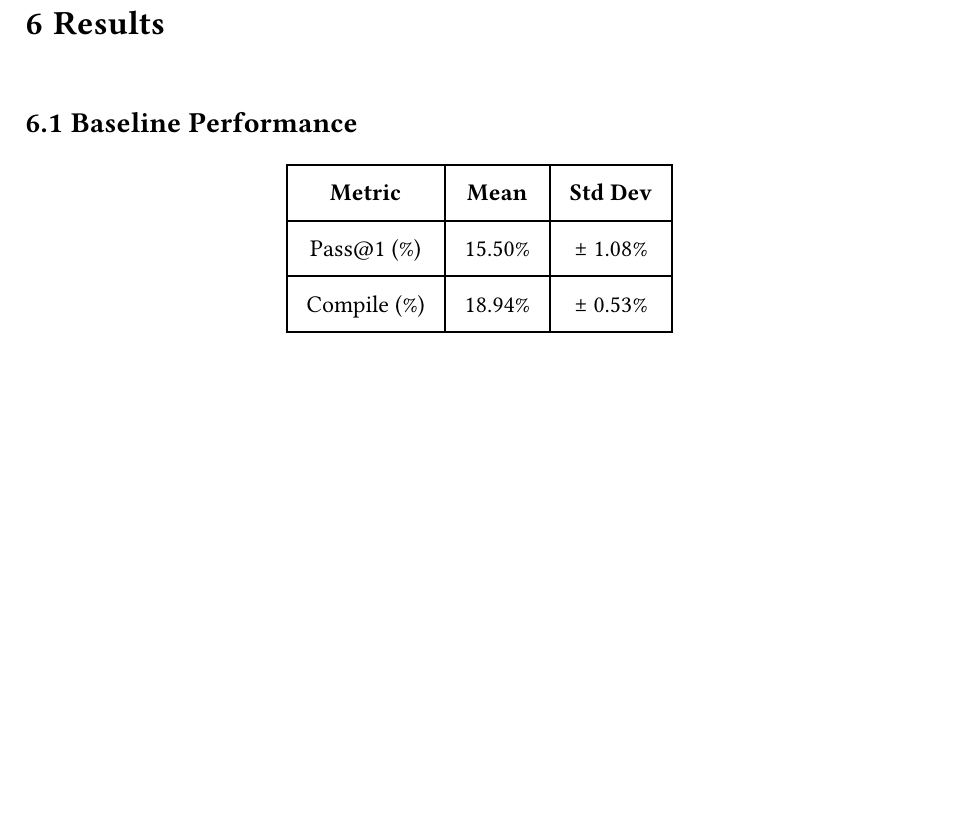
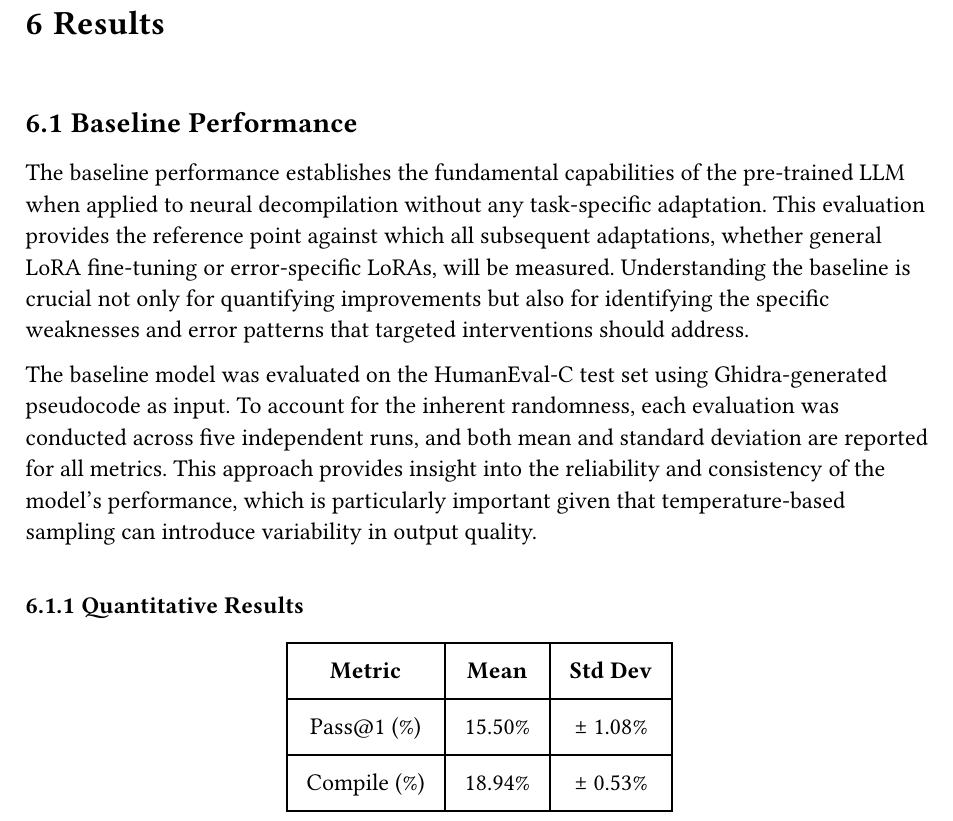
Before and after one commit to bananaprotocol/RevBench, a Typst document (thesis/thesis.typ): part of page 16 of 19, cut so that both start at the same text, the shorter picture padded with empty space. Compiled offline with Typst 0.15.

Commit message:
feat(thesis): move baseline results to separate section and add baseline performance text

```diff
--- a/thesis/thesis.typ
+++ b/thesis/thesis.typ
@@ -290,6 +290,16 @@ The resulting dataset comprises approximately *4,000 training samples* from ExeB
 
 == Baseline Performance
 
+The baseline performance establishes the fundamental capabilities of the pre-trained LLM when applied to neural decompilation without any task-specific adaptation.
+This evaluation provides the reference point against which all subsequent adaptations, whether general LoRA fine-tuning or error-specific LoRAs, will be measured.
+Understanding the baseline is crucial not only for quantifying improvements but also for identifying the specific weaknesses and error patterns that targeted interventions should address.
+
+The baseline model was evaluated on the HumanEval-C test set using Ghidra-generated pseudocode as input.
+To account for the inherent randomness, each evaluation was conducted across five independent runs, and both mean and standard deviation are reported for all metrics.
+This approach provides insight into the reliability and consistency of the model's performance, which is particularly important given that temperature-based sampling can introduce variability in output quality.
+
+=== Quantitative Results
+
 #figure(
   table(
     columns: (auto, auto, auto),
```
